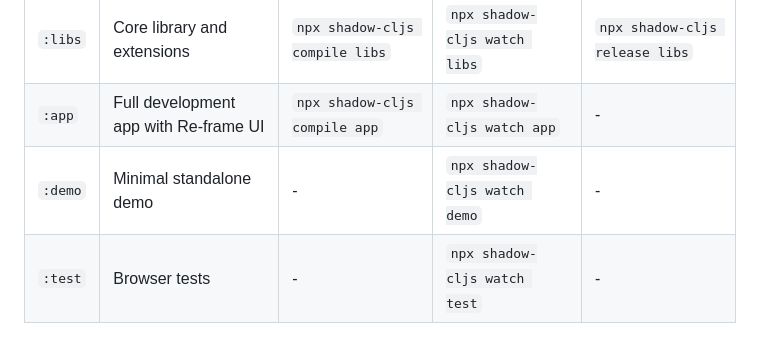
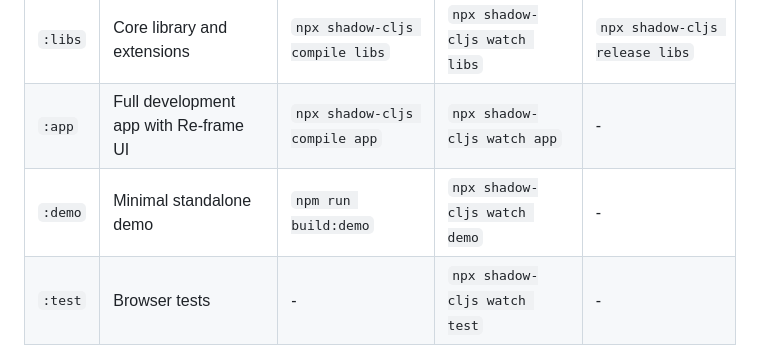
Before and after one commit to F1R3FLY-io/lightning-bug, a Markdown page: README.md, the part around the change. Rendered like a GitHub page.

Commit message:
Adds compile command for demo app to the README.md

```diff
--- a/README.md
+++ b/README.md
@@ -44,7 +44,7 @@ Install the Clojure CLI tools. Install Node.js dependencies with `npm install`.
 |--------|-------------|-----------------|---------------|-----------------|
 | `:libs` | Core library and extensions | `npx shadow-cljs compile libs` | `npx shadow-cljs watch libs` | `npx shadow-cljs release libs` |
 | `:app` | Full development app with Re-frame UI | `npx shadow-cljs compile app` | `npx shadow-cljs watch app` | - |
-| `:demo` | Minimal standalone demo | - | `npx shadow-cljs watch demo` | - |
+| `:demo` | Minimal standalone demo | `npm run build:demo` | `npx shadow-cljs watch demo` | - |
 | `:test` | Browser tests | - | `npx shadow-cljs watch test` | - |
 
 For multiple targets, run `npx shadow-cljs watch libs app test`.
```
